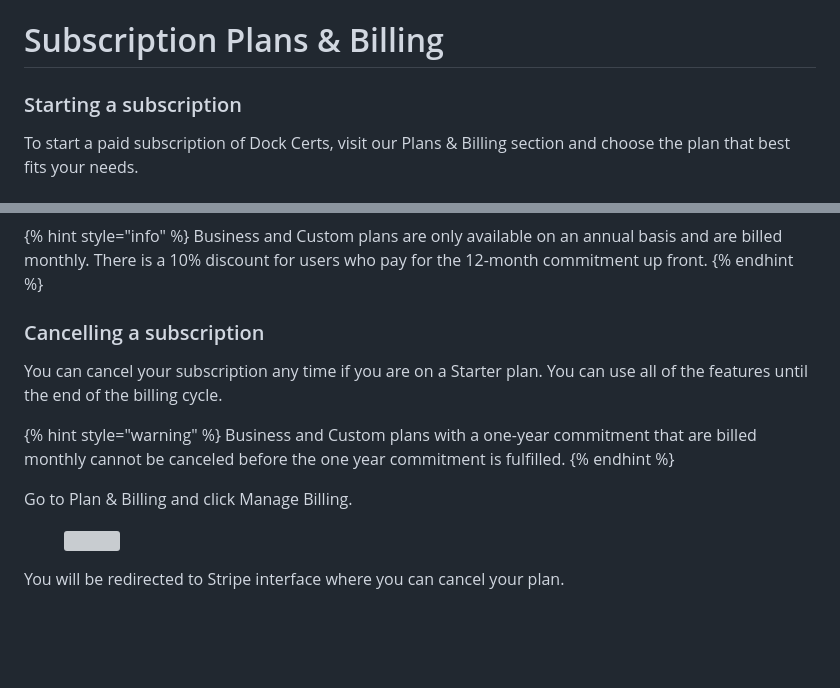
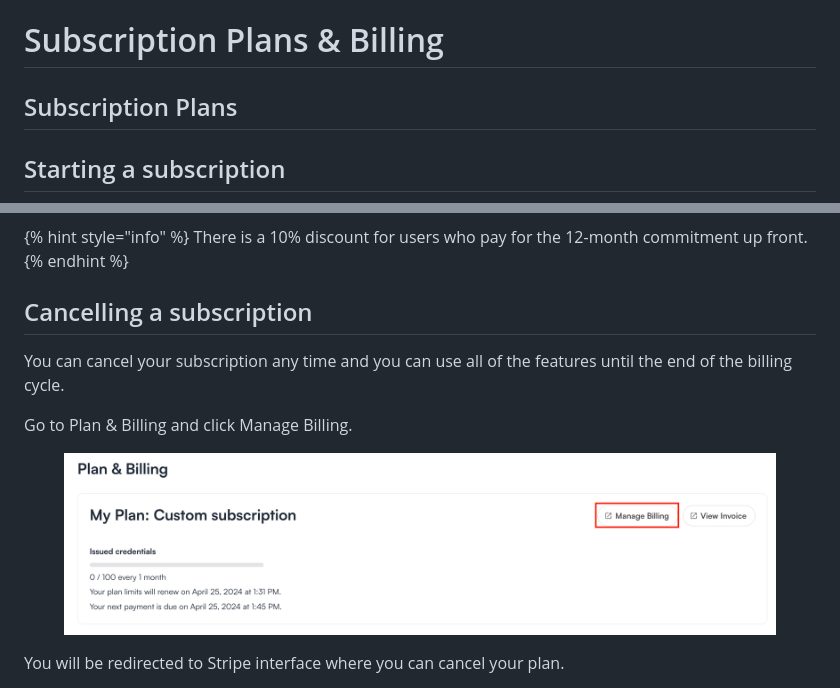
Before and after one commit to docknetwork/knowledgebase-docs, a Markdown page: dock-overview/subscription-plans-and-billing.md, 2 parts joined by grey strips. GitHub-like rendering; pictures changed too: .gitbook/assets/Screenshot 2024-04-11 at 16.52.47.png (added); blank space fills up the shorter version; grey boxes are pictures that could not be loaded.

```diff
--- a/dock-overview/subscription-plans-and-billing.md
+++ b/dock-overview/subscription-plans-and-billing.md
@@ -6,7 +6,7 @@ description: >-
 
 # Subscription Plans & Billing
 
-### Starting a subscription
+## Subscription Plans
 
-To start a paid subscription of Dock Certs, visit our Plans & Billing section and choose the plan that best fits your needs.
+## Starting a subscription
 
@@ -14,15 +16,11 @@ To start a paid subscription of Dock Certs, visit our Plans & Billing section an
 
 {% hint style="info" %}
-Business and Custom plans are only available on an annual basis and are billed monthly. There is a 10% discount for users who pay for the 12-month commitment up front.
+There is a 10% discount for users who pay for the 12-month commitment up front.
 {% endhint %}
 
-### Cancelling a subscription <a href="#h_253e8060a6" id="h_253e8060a6"></a>
+## Cancelling a subscription <a href="#h_253e8060a6" id="h_253e8060a6"></a>
 
-You can cancel your subscription any time if you are on a Starter plan. You can use all of the features until the end of the billing cycle.
-
-{% hint style="warning" %}
-Business and Custom plans with a one-year commitment that are billed monthly cannot be canceled before the one year commitment is fulfilled.
-{% endhint %}
+You can cancel your subscription any time and you can use all of the features until the end of the billing cycle.
 
 Go to Plan & Billing and click Manage Billing.
 
```
Also changed, not shown: other parts of dock-overview/subscription-plans-and-billing.md (+4 -4 lines), .gitbook/assets/Screenshot 2024-04-11 at 16.50.36.png (added).
